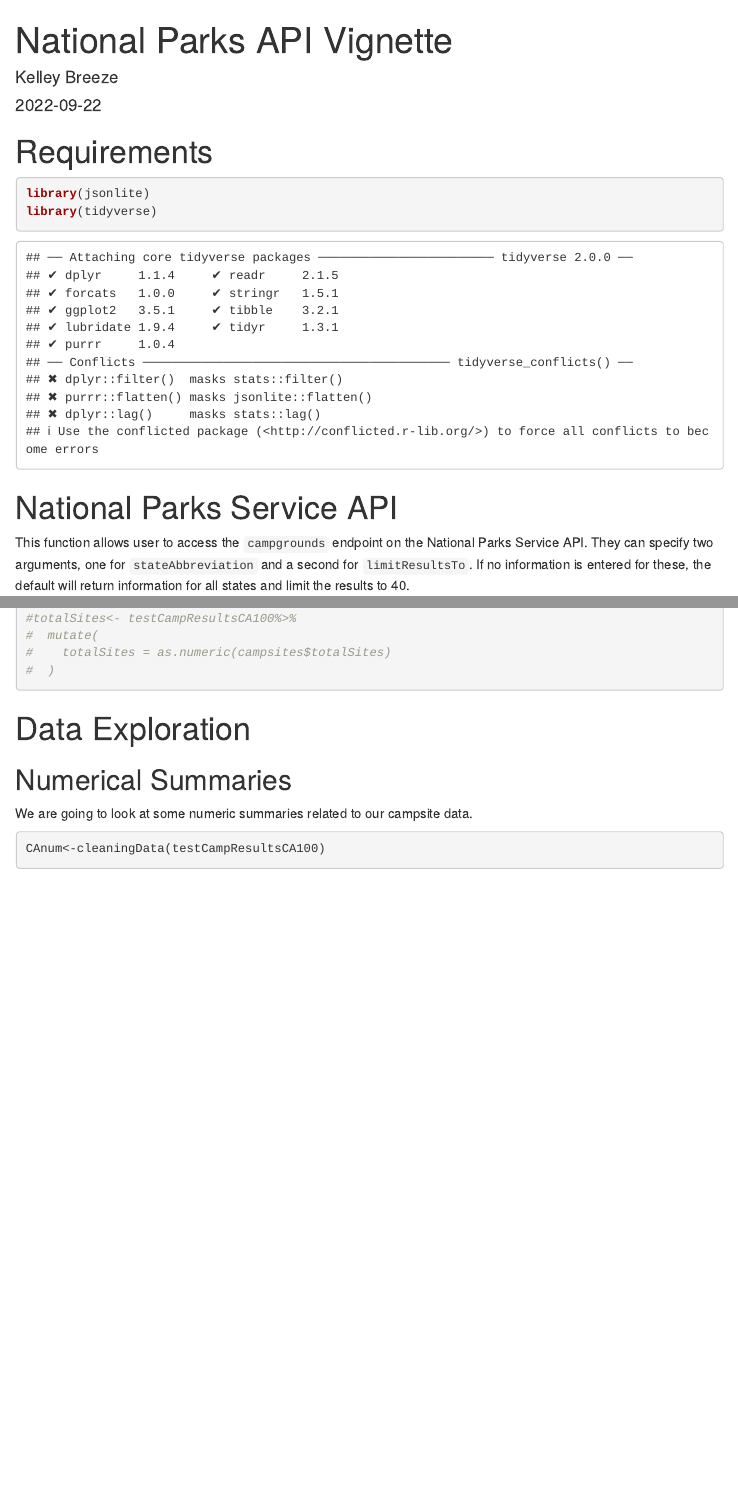
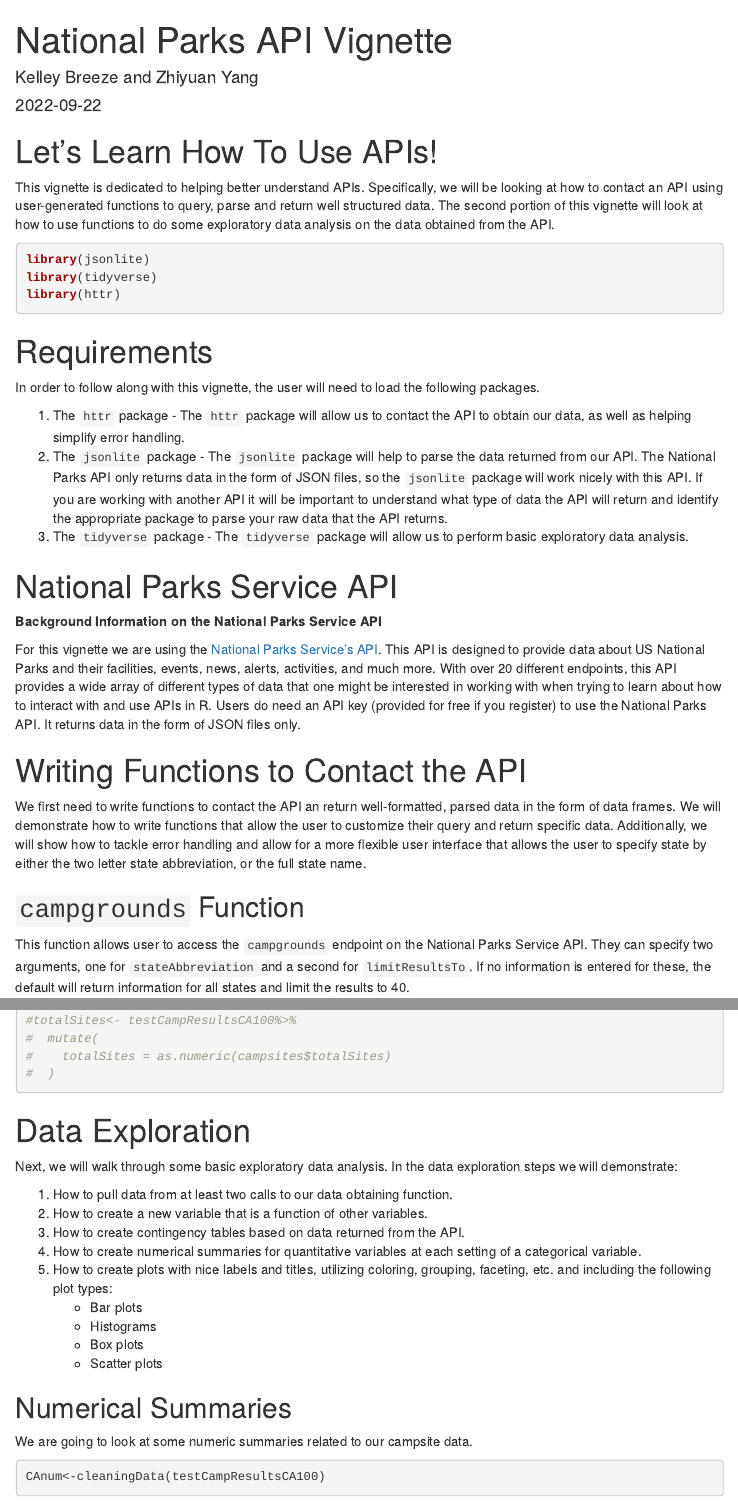
Before and after one commit to kebreeze/558project2, an R Markdown document (NPSAPI.Rmd): the page in a window 1100 px wide, from its top, and a second part further down, joined at a grey line. Rendered offline with R 4.5, knitr and Pandoc, with nearby package versions; some code elsewhere in the file could not run offline; menus at the side of the page are left out.

Commit message:
Adding narrative to RMD file

````diff
--- a/NPSAPI.Rmd
+++ b/NPSAPI.Rmd
@@ -1,6 +1,6 @@
 ---
 title: "National Parks API Vignette"
-author: "Kelley Breeze"
+author: "Kelley Breeze and Zhiyuan Yang"
 date: "2022-09-22"
 output:
   html_document:
@@ -9,20 +9,46 @@ output:
 ---
 
 ```{r setup, include=FALSE}
-knitr::opts_chunk$set(echo = TRUE)
+knitr::opts_chunk$set(echo = TRUE, eval=FALSE)
 ```
 
-# Requirements
+# Let's Learn How To Use APIs!
+
+This vignette is dedicated to helping better understand APIs. Specifically, we will be looking at how to contact an API using user-generated functions to query, parse and return well structured data. The second portion of this vignette will look at how to use functions to do some exploratory data analysis on the data obtained from the API.
 
 ```{r}
 library(jsonlite)
 library(tidyverse)
+library(httr)
 ```
+
+
+# Requirements
+
+
+In order to follow along with this vignette, the user will need to load the following packages.
+
+1.  The `httr` package - The `httr` package will allow us to contact the API to obtain our data, as well as helping simplify error handling.
+2.  The `jsonlite` package - The `jsonlite` package will help to parse the data returned from our API. The National Parks API only returns data in the form of JSON files, so the `jsonlite` package will work nicely with this API. If you are working with another API it will be important to understand what type of data the API will return and identify the appropriate package to parse your raw data that the API returns.
+3.  The `tidyverse` package - The `tidyverse` package will allow us to perform basic exploratory data analysis.
+
+
 
 
 # National Parks Service API
 
+**Background Information on the National Parks Service API**
 
+For this vignette we are using the [National Parks Service's API](https://www.nps.gov/subjects/developer/api-documentation.htm). This API is designed to provide data about US National Parks and their facilities, events, news, alerts, activities, and much more. With over 20 different endpoints, this API provides a wide array of different types of data that one might be interested in working with when trying to learn about how to interact with and use APIs in R. Users do need an API key (provided for free if you register) to use the National Parks API. It returns data in the form of JSON files only.
+
+
+# Writing Functions to Contact the API
+
+
+We first need to write functions to contact the API an return well-formatted, parsed data in the form of data frames. We will demonstrate how to write functions that allow the user to customize their query and return specific data. Additionally, we will show how to tackle error handling and allow for a more flexible user interface that allows the user to specify state by either the two letter state abbreviation, or the full state name.
+
+
+## `campgrounds` Function
 This function allows user to access the `campgrounds` endpoint on the National Parks Service API. They can specify two arguments, one for `stateAbbreviation` and a second for `limitResultsTo`. If no information is entered for these, the default will return information for all states and limit the results to 40.
 
 ```{r}
@@ -108,6 +137,19 @@ testCampResultsCA100<-getCampgrounds(stateAbbreviation = "CA", limitResultsTo =
 # Data Exploration
 
 
+Next, we will walk through some basic exploratory data analysis. In the data exploration steps we will demonstrate:
+
+
+1.  How to pull data from at least two calls to our data obtaining function.
+2.  How to create a new variable that is a function of other variables.
+3.  How to create contingency tables based on data returned from the API.
+4.  How to create numerical summaries for quantitative variables at each setting of a categorical variable.
+5.  How to create plots with nice labels and titles, utilizing coloring, grouping, faceting, etc. and including the following plot types:
+    +  Bar plots
+    +  Histograms
+    +  Box plots
+    +  Scatter plots
+
 
 ## Numerical Summaries
 We are going to look at some numeric summaries related to our campsite data.
````
Also changed, not shown: NPSAPI.Rmd (24 more changed lines).
